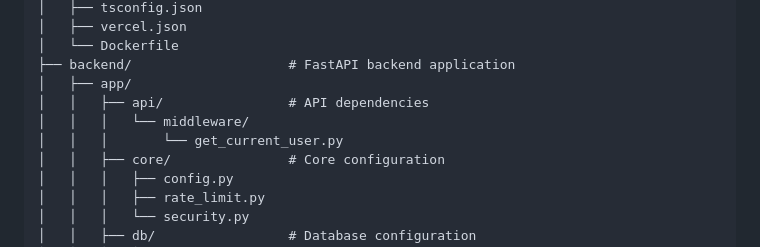
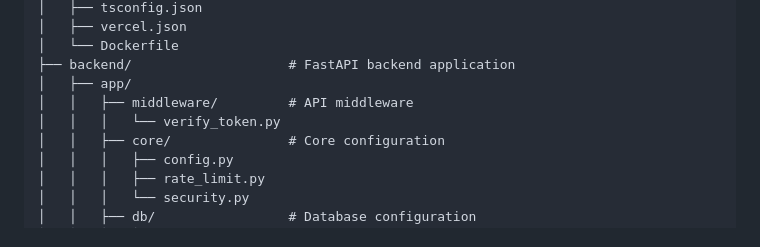
Before and after one commit to ttiimmothy/fitness-habit-tracker, a Markdown page: README.md, the part around the change. Drawn GitHub-style.

Commit message:
doc update project structure

```diff
--- a/README.md
+++ b/README.md
@@ -168,9 +168,8 @@ fitness_habit_tracker/
 │   └── Dockerfile
 ├── backend/                    # FastAPI backend application
 │   ├── app/
-│   │   ├── api/                # API dependencies
-│   │   │   └── middleware/
-│   │   │       └── get_current_user.py
+│   │   ├── middleware/         # API middleware
+│   │   │   └── verify_token.py
 │   │   ├── core/               # Core configuration
 │   │   │   ├── config.py
 │   │   │   ├── rate_limit.py
```
